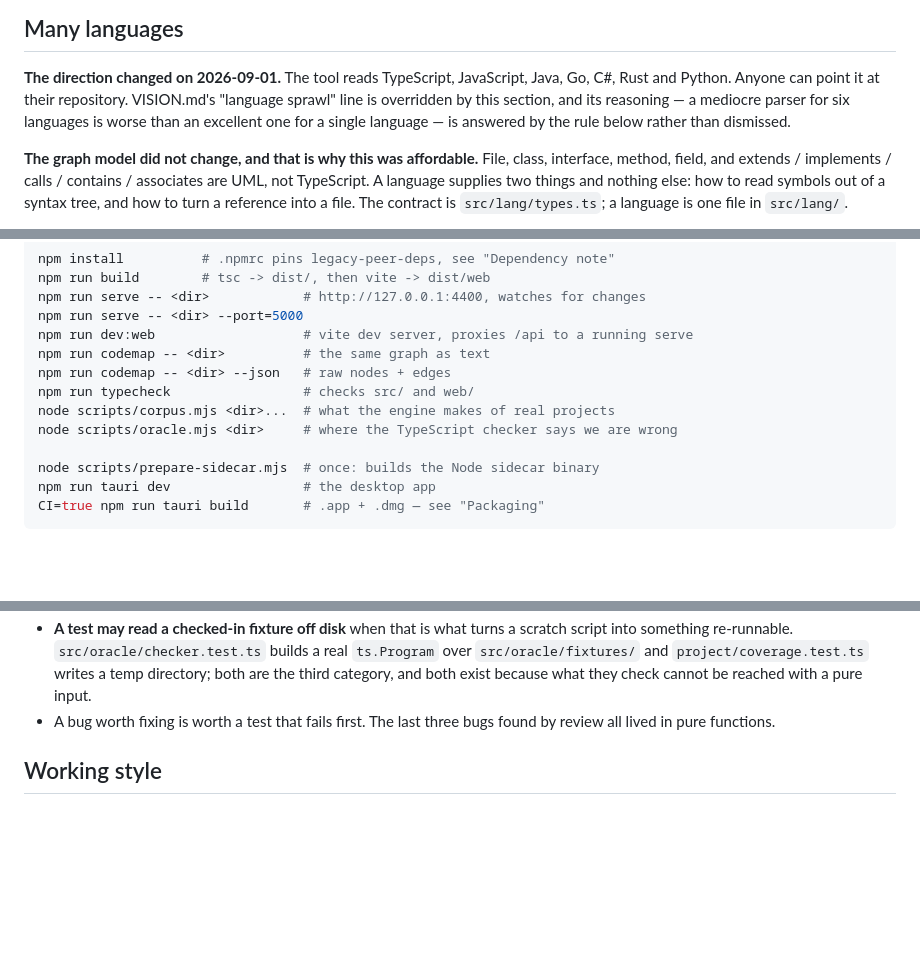
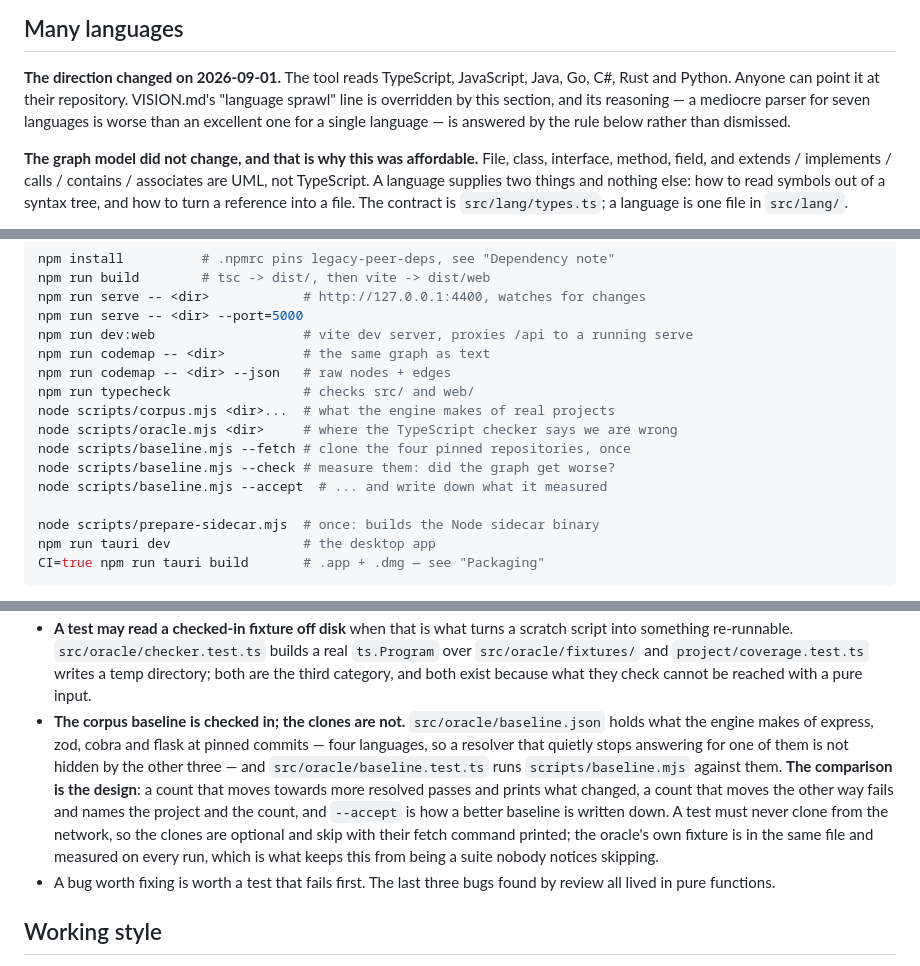
Before and after one commit to ermesjoandreas/praetrace, a Markdown page: CLAUDE.md, 3 parts joined by grey strips. GitHub-like rendering; blank space fills up the shorter version.

```diff
--- a/CLAUDE.md
+++ b/CLAUDE.md
@@ -84,7 +84,7 @@ rather than building it.
 **The direction changed on 2026-09-01.** The tool reads TypeScript, JavaScript,
 Java, Go, C#, Rust and Python. Anyone can point it at their repository. VISION.md's
 "language sprawl" line is overridden by this section, and its reasoning — a
-mediocre parser for six languages is worse than an excellent one for a single
+mediocre parser for seven languages is worse than an excellent one for a single
 language — is answered by the rule below rather than dismissed.
 
 **The graph model did not change, and that is why this was affordable.** File,
@@ -337,6 +337,9 @@ npm run codemap -- <dir> --json   # raw nodes + edges
 npm run typecheck                 # checks src/ and web/
 node scripts/corpus.mjs <dir>...  # what the engine makes of real projects
 node scripts/oracle.mjs <dir>     # where the TypeScript checker says we are wrong
+node scripts/baseline.mjs --fetch # clone the four pinned repositories, once
+node scripts/baseline.mjs --check # measure them: did the graph get worse?
+node scripts/baseline.mjs --accept  # ... and write down what it measured
 
 node scripts/prepare-sidecar.mjs  # once: builds the Node sidecar binary
 npm run tauri dev                 # the desktop app
@@ -906,6 +909,17 @@ each pure module in `src/`, and `web/src/*.test.ts` run as they are.
   real `ts.Program` over `src/oracle/fixtures/` and `project/coverage.test.ts`
   writes a temp directory; both are the third category, and both exist because
   what they check cannot be reached with a pure input.
+- **The corpus baseline is checked in; the clones are not.** `src/oracle/baseline.json`
+  holds what the engine makes of express, zod, cobra and flask at pinned commits —
+  four languages, so a resolver that quietly stops answering for one of them is not
+  hidden by the other three — and `src/oracle/baseline.test.ts` runs
+  `scripts/baseline.mjs` against them. **The comparison is the design**: a count that
+  moves towards more resolved passes and prints what changed, a count that moves the
+  other way fails and names the project and the count, and `--accept` is how a better
+  baseline is written down. A test must never clone from the network, so the clones
+  are optional and skip with their fetch command printed; the oracle's own fixture is
+  in the same file and measured on every run, which is what keeps this from being a
+  suite nobody notices skipping.
 - A bug worth fixing is worth a test that fails first. The last three bugs found by
   review all lived in pure functions.
 
```
Also changed, not shown: VISION.md (+6 -3 lines).
